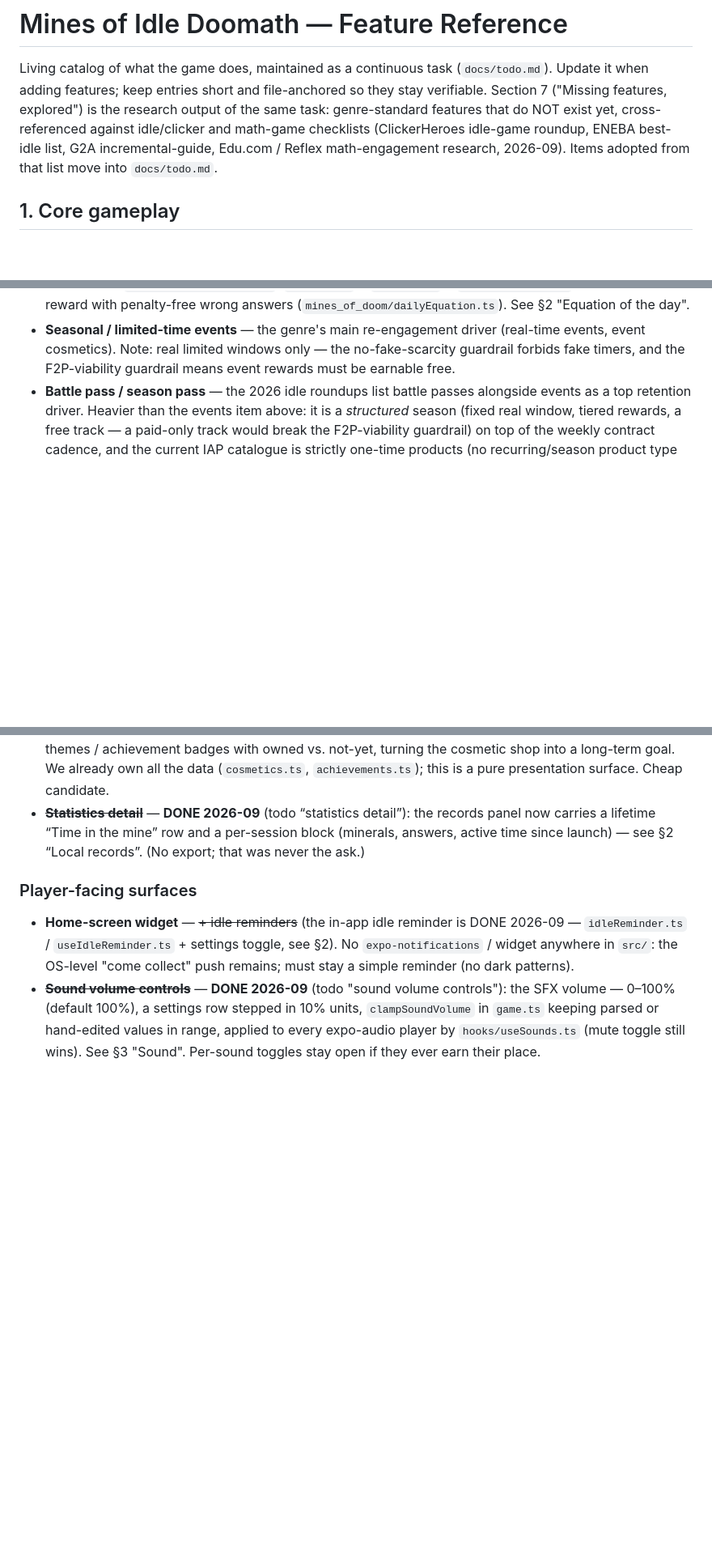
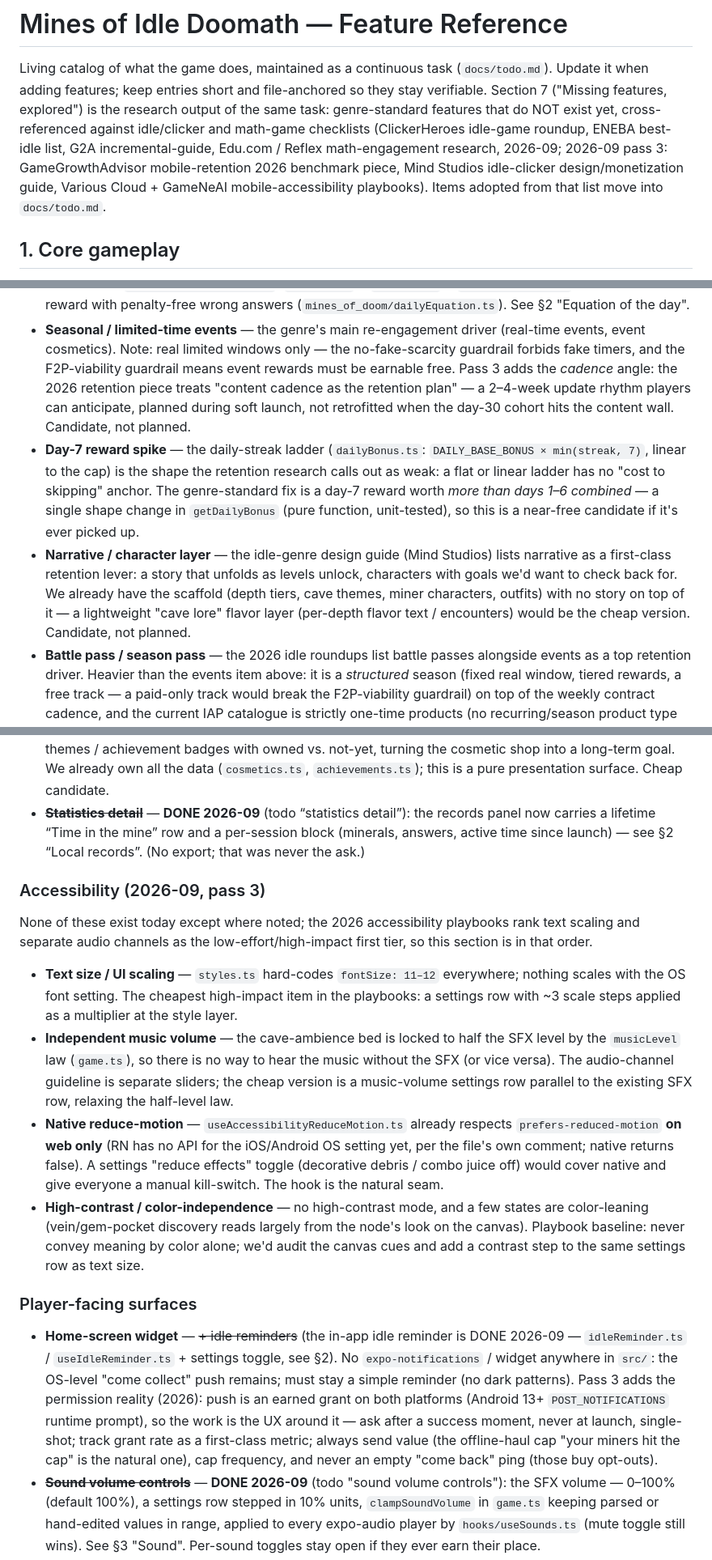
Before and after one commit to khncao/minesofdoom, a Markdown page: docs/features.md, 3 parts joined by grey strips. Shown at 81% size. Drawn GitHub-style; blank space fills up the shorter version.

Commit message:
docs(features): §7 missing-features pass 3 — content cadence, day-7 spike, narrative layer, accessibility section (2026-09, retention/accessibility research)

```diff
--- a/docs/features.md
+++ b/docs/features.md
@@ -6,8 +6,11 @@ file-anchored so they stay verifiable. Section 7 ("Missing features,
 explored") is the research output of the same task: genre-standard features
 that do NOT exist yet, cross-referenced against idle/clicker and math-game
 checklists (ClickerHeroes idle-game roundup, ENEBA best-idle list, G2A
-incremental-guide, Edu.com / Reflex math-engagement research, 2026-09).
-Items adopted from that list move into `docs/todo.md`.
+incremental-guide, Edu.com / Reflex math-engagement research, 2026-09;
+2026-09 pass 3: GameGrowthAdvisor mobile-retention 2026 benchmark piece,
+Mind Studios idle-clicker design/monetization guide, Various Cloud +
+GameNeAI mobile-accessibility playbooks). Items adopted from that list
+move into `docs/todo.md`.
 
 ## 1. Core gameplay
 
@@ -266,6 +269,24 @@ genre-impact; anything picked up goes into `docs/todo.md`.
   driver (real-time events, event cosmetics). Note: real limited windows
   only — the no-fake-scarcity guardrail forbids fake timers, and the
   F2P-viability guardrail means event rewards must be earnable free.
+  Pass 3 adds the *cadence* angle: the 2026 retention piece treats
+  "content cadence as the retention plan" — a 2–4-week update rhythm
+  players can anticipate, planned during soft launch, not retrofitted
+  when the day-30 cohort hits the content wall. Candidate, not planned.
+- **Day-7 reward spike** — the daily-streak ladder
+  (`dailyBonus.ts`: `DAILY_BASE_BONUS × min(streak, 7)`, linear to the
+  cap) is the shape the retention research calls out as weak: a flat
+  or linear ladder has no "cost to skipping" anchor. The genre-standard
+  fix is a day-7 reward worth *more than days 1–6 combined* — a single
+  shape change in `getDailyBonus` (pure function, unit-tested), so this
+  is a near-free candidate if it's ever picked up.
+- **Narrative / character layer** — the idle-genre design guide (Mind
+  Studios) lists narrative as a first-class retention lever: a story
+  that unfolds as levels unlock, characters with goals we'd want to
+  check back for. We already have the scaffold (depth tiers, cave
+  themes, miner characters, outfits) with no story on top of it — a
+  lightweight "cave lore" flavor layer (per-depth flavor text /
+  encounters) would be the cheap version. Candidate, not planned.
 - **Battle pass / season pass** — the 2026 idle roundups list battle
   passes alongside events as a top retention driver. Heavier than the
   events item above: it is a *structured* season (fixed real window,
@@ -300,13 +321,47 @@ genre-impact; anything picked up goes into `docs/todo.md`.
   per-session block (minerals, answers, active time since launch) —
   see §2 “Local records”. (No export; that was never the ask.)
 
+### Accessibility (2026-09, pass 3)
+
+None of these exist today except where noted; the 2026 accessibility
+playbooks rank text scaling and separate audio channels as the
+low-effort/high-impact first tier, so this section is in that order.
+
+- **Text size / UI scaling** — `styles.ts` hard-codes `fontSize: 11–12`
+  everywhere; nothing scales with the OS font setting. The cheapest
+  high-impact item in the playbooks: a settings row with ~3 scale
+  steps applied as a multiplier at the style layer.
+- **Independent music volume** — the cave-ambience bed is locked to
+  half the SFX level by the `musicLevel` law (`game.ts`), so there is
+  no way to hear the music without the SFX (or vice versa). The
+  audio-channel guideline is separate sliders; the cheap version is a
+  music-volume settings row parallel to the existing SFX row, relaxing
+  the half-level law.
+- **Native reduce-motion** — `useAccessibilityReduceMotion.ts` already
+  respects `prefers-reduced-motion` **on web only** (RN has no API for
+  the iOS/Android OS setting yet, per the file's own comment; native
+  returns false). A settings "reduce effects" toggle (decorative debris
+  / combo juice off) would cover native and give everyone a manual
+  kill-switch. The hook is the natural seam.
+- **High-contrast / color-independence** — no high-contrast mode, and
+  a few states are color-leaning (vein/gem-pocket discovery reads
+  largely from the node's look on the canvas). Playbook baseline: never
+  convey meaning by color alone; we'd audit the canvas cues and add a
+  contrast step to the same settings row as text size.
+
 ### Player-facing surfaces
 
 - **Home-screen widget** — ~~+ idle reminders~~ (the in-app idle reminder
   is DONE 2026-09 — `idleReminder.ts` / `useIdleReminder.ts` + settings
   toggle, see §2). No `expo-notifications` / widget anywhere in `src/`:
   the OS-level "come collect" push remains; must stay a simple reminder
-  (no dark patterns).
+  (no dark patterns). Pass 3 adds the permission reality (2026): push is
+  an earned grant on both platforms (Android 13+ `POST_NOTIFICATIONS`
+  runtime prompt), so the work is the UX around it — ask after a
+  success moment, never at launch, single-shot; track grant rate as a
+  first-class metric; always send value (the offline-haul cap
+  "your miners hit the cap" is the natural one), cap frequency, and
+  never an empty "come back" ping (those buy opt-outs).
 - ~~**Sound volume controls**~~ — **DONE 2026-09** (todo "sound volume
   controls"): the SFX volume — 0–100% (default 100%), a settings row
   stepped in 10% units, `clampSoundVolume` in `game.ts` keeping parsed or
```
Also changed, not shown: other parts of docs/features.md (+9 -1 lines).
